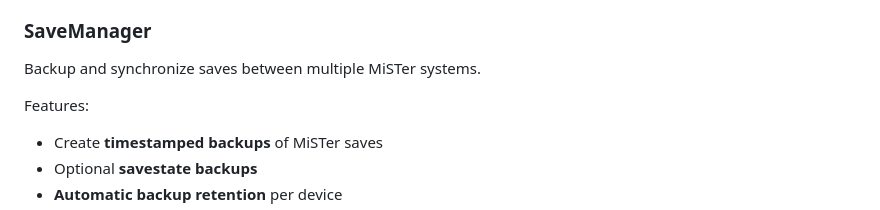
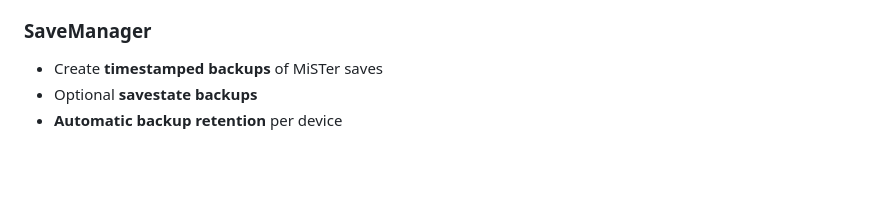
Before and after one commit to Anime0t4ku/mister-companion, a Markdown page: readme.md, the part around the change. Drawn GitHub-style; blank space fills up the shorter version.

Commit message:
Update SaveManager section in readme.md
Removed description and features list for SaveManager.

```diff
--- a/readme.md
+++ b/readme.md
@@ -57,10 +57,6 @@ MiSTer Companion uses a **tabbed interface** to organize functionality.
 - Return to **MiSTer home**
 
 ### SaveManager
-Backup and synchronize saves between multiple MiSTer systems.
-
-Features:
-
 - Create **timestamped backups** of MiSTer saves
 - Optional **savestate backups**
 - **Automatic backup retention** per device
```
